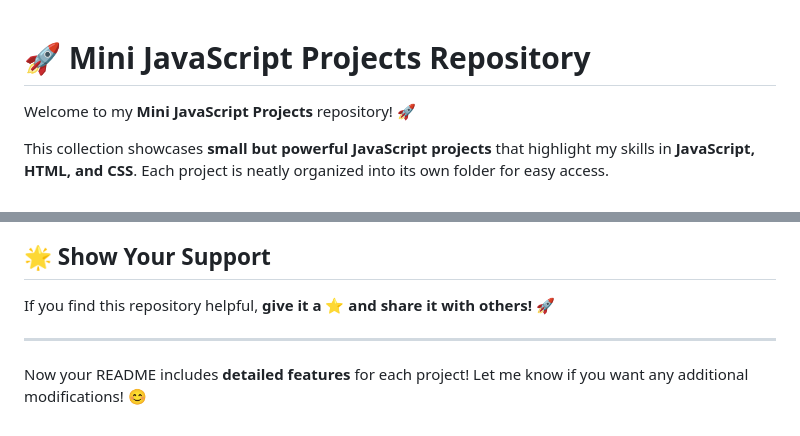
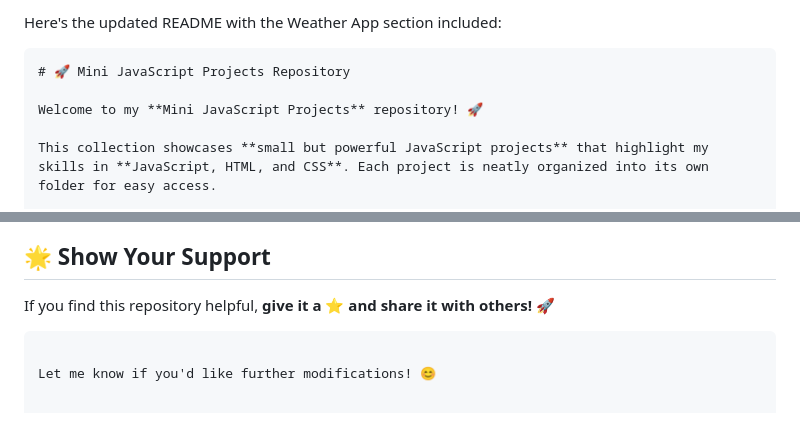
Before and after one commit to sohini062003/JavaScript-MiniProjects, a Markdown page: README.md, 2 parts joined by grey strips. Rendered like a GitHub page.

````diff
--- a/README.md
+++ b/README.md
@@ -1,4 +1,6 @@
+Here's the updated README with the Weather App section included:
 
+```markdown
 # 🚀 Mini JavaScript Projects Repository
 
 Welcome to my **Mini JavaScript Projects** repository! 🚀
@@ -119,7 +121,6 @@ This project is licensed under the **MIT License**. See the [LICENSE](./LICENSE)
 ## 🌟 Show Your Support
 
 If you find this repository helpful, **give it a ⭐ and share it with others!** 🚀
+```
 
----
-
-Now your README includes **detailed features** for each project! Let me know if you want any additional modifications! 😊
+Let me know if you'd like further modifications! 😊
````
Also changed, not shown: other parts of README.md (+2 -2 lines).
